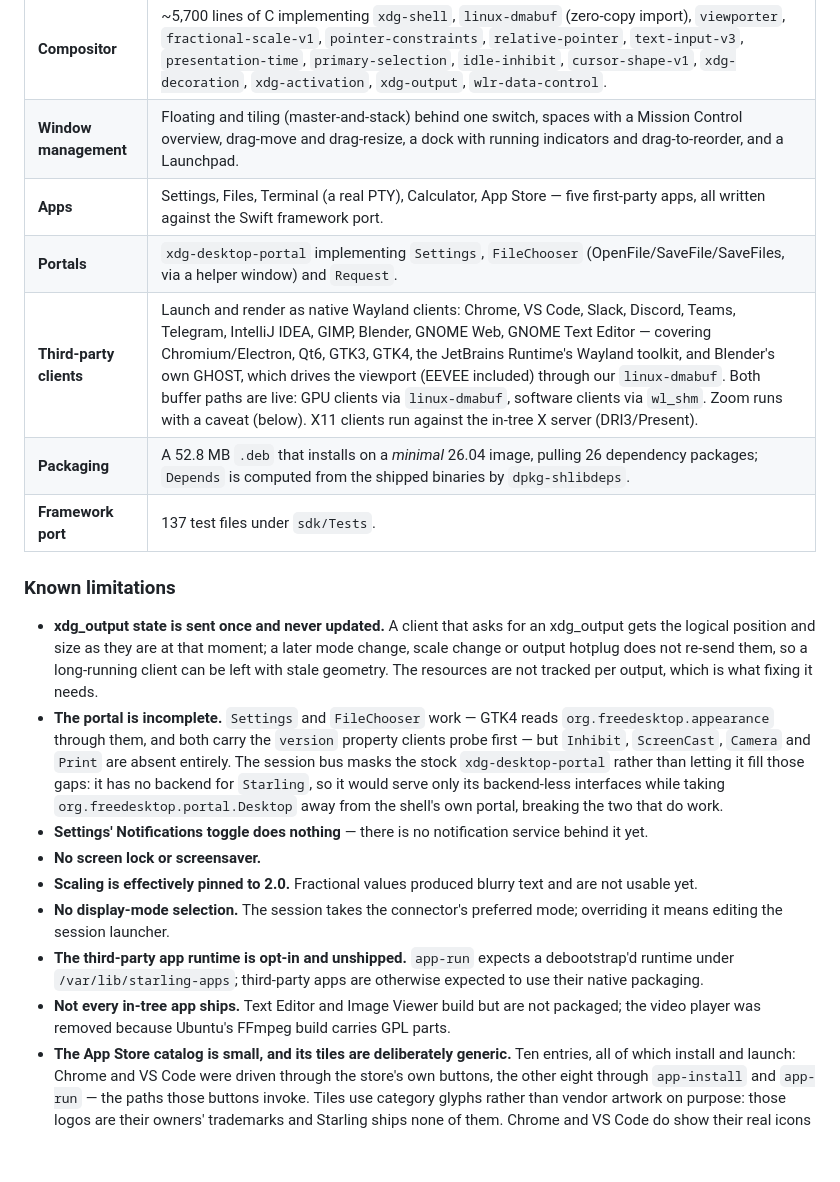
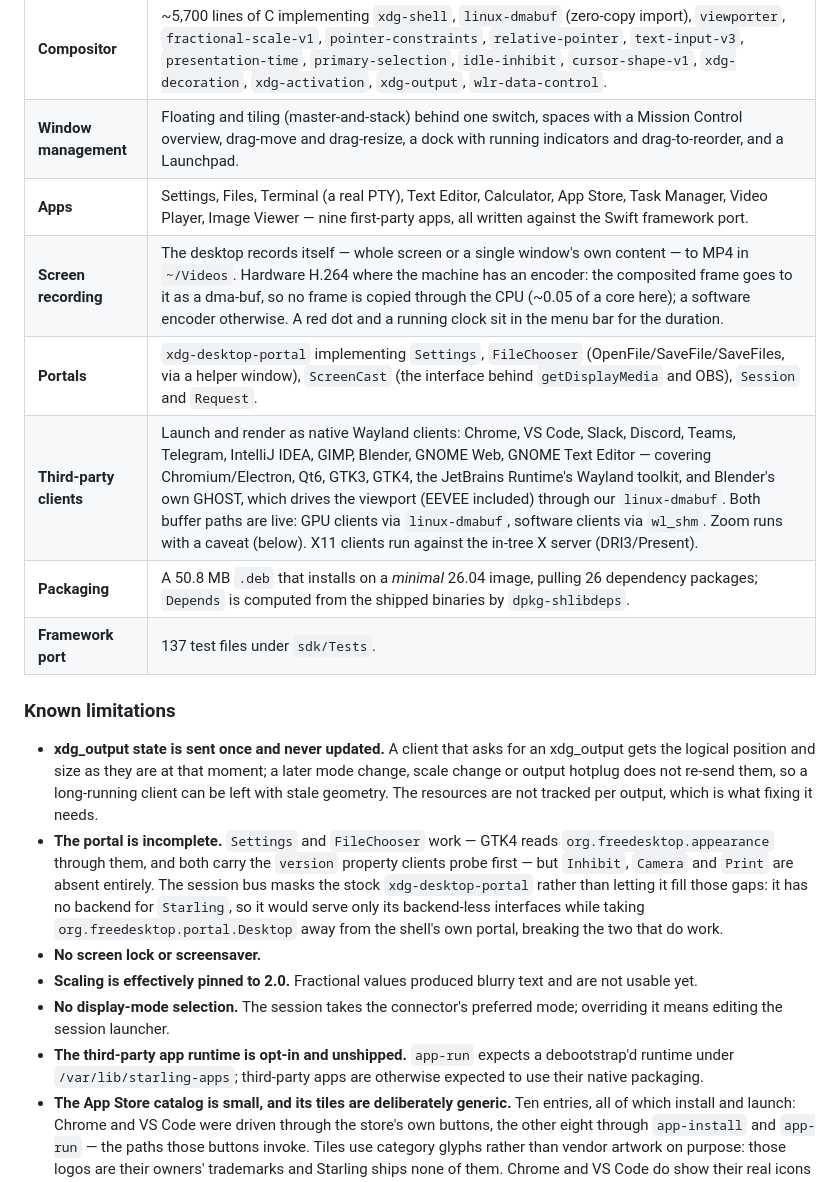
Before and after one commit to lin72h/starling, a Markdown page: README.md, the part around the change. Drawn GitHub-style; blank space fills up the shorter version.

```diff
--- a/README.md
+++ b/README.md
@@ -46,10 +46,11 @@ What follows is deliberately specific about what is and is not done, because
 | **Display** | DRM/KMS modeset, GBM/EGL, hardware cursor, flip-driven frame pacing, multi-output layout. Tested on AMD (Radeon 780M) and on virtio-gpu/virgl in a VM. |
 | **Compositor** | ~5,700 lines of C implementing `xdg-shell`, `linux-dmabuf` (zero-copy import), `viewporter`, `fractional-scale-v1`, `pointer-constraints`, `relative-pointer`, `text-input-v3`, `presentation-time`, `primary-selection`, `idle-inhibit`, `cursor-shape-v1`, `xdg-decoration`, `xdg-activation`, `xdg-output`, `wlr-data-control`. |
 | **Window management** | Floating and tiling (master-and-stack) behind one switch, spaces with a Mission Control overview, drag-move and drag-resize, a dock with running indicators and drag-to-reorder, and a Launchpad. |
-| **Apps** | Settings, Files, Terminal (a real PTY), Calculator, App Store — five first-party apps, all written against the Swift framework port. |
-| **Portals** | `xdg-desktop-portal` implementing `Settings`, `FileChooser` (OpenFile/SaveFile/SaveFiles, via a helper window) and `Request`. |
+| **Apps** | Settings, Files, Terminal (a real PTY), Text Editor, Calculator, App Store, Task Manager, Video Player, Image Viewer — nine first-party apps, all written against the Swift framework port. |
+| **Screen recording** | The desktop records itself — whole screen or a single window's own content — to MP4 in `~/Videos`. Hardware H.264 where the machine has an encoder: the composited frame goes to it as a dma-buf, so no frame is copied through the CPU (~0.05 of a core here); a software encoder otherwise. A red dot and a running clock sit in the menu bar for the duration. |
+| **Portals** | `xdg-desktop-portal` implementing `Settings`, `FileChooser` (OpenFile/SaveFile/SaveFiles, via a helper window), `ScreenCast` (the interface behind `getDisplayMedia` and OBS), `Session` and `Request`. |
 | **Third-party clients** | Launch and render as native Wayland clients: Chrome, VS Code, Slack, Discord, Teams, Telegram, IntelliJ IDEA, GIMP, Blender, GNOME Web, GNOME Text Editor — covering Chromium/Electron, Qt6, GTK3, GTK4, the JetBrains Runtime's Wayland toolkit, and Blender's own GHOST, which drives the viewport (EEVEE included) through our `linux-dmabuf`. Both buffer paths are live: GPU clients via `linux-dmabuf`, software clients via `wl_shm`. Zoom runs with a caveat (below). X11 clients run against the in-tree X server (DRI3/Present). |
-| **Packaging** | A 52.8 MB `.deb` that installs on a *minimal* 26.04 image, pulling 26 dependency packages; `Depends` is computed from the shipped binaries by `dpkg-shlibdeps`. |
+| **Packaging** | A 50.8 MB `.deb` that installs on a *minimal* 26.04 image, pulling 26 dependency packages; `Depends` is computed from the shipped binaries by `dpkg-shlibdeps`. |
 | **Framework port** | 137 test files under `sdk/Tests`. |
 
 ### Known limitations
@@ -61,14 +62,12 @@ What follows is deliberately specific about what is and is not done, because
   tracked per output, which is what fixing it needs.
 - **The portal is incomplete.** `Settings` and `FileChooser` work — GTK4 reads
   `org.freedesktop.appearance` through them, and both carry the `version`
-  property clients probe first — but `Inhibit`, `ScreenCast`, `Camera` and
+  property clients probe first — but `Inhibit`, `Camera` and
   `Print` are absent entirely. The session bus masks the stock
   `xdg-desktop-portal` rather than letting it fill those gaps: it has no
   backend for `Starling`, so it would serve only its backend-less interfaces
   while taking `org.freedesktop.portal.Desktop` away from the shell's own
   portal, breaking the two that do work.
-- **Settings' Notifications toggle does nothing** — there is no notification
-  service behind it yet.
 - **No screen lock or screensaver.**
 - **Scaling is effectively pinned to 2.0.** Fractional values produced blurry
   text and are not usable yet.
@@ -77,9 +76,6 @@ What follows is deliberately specific about what is and is not done, because
 - **The third-party app runtime is opt-in and unshipped.** `app-run` expects a
   debootstrap'd runtime under `/var/lib/starling-apps`; third-party apps are
   otherwise expected to use their native packaging.
-- **Not every in-tree app ships.** Text Editor and Image Viewer build but are
-  not packaged; the video player was removed because Ubuntu's FFmpeg build
-  carries GPL parts.
 - **The App Store catalog is small, and its tiles are deliberately generic.**
   Ten entries, all of which install and launch: Chrome and VS Code were driven
   through the store's own buttons, the other eight through `app-install` and
```
Also changed, not shown: docs/USER_GUIDE.md (+60 -9 lines).
